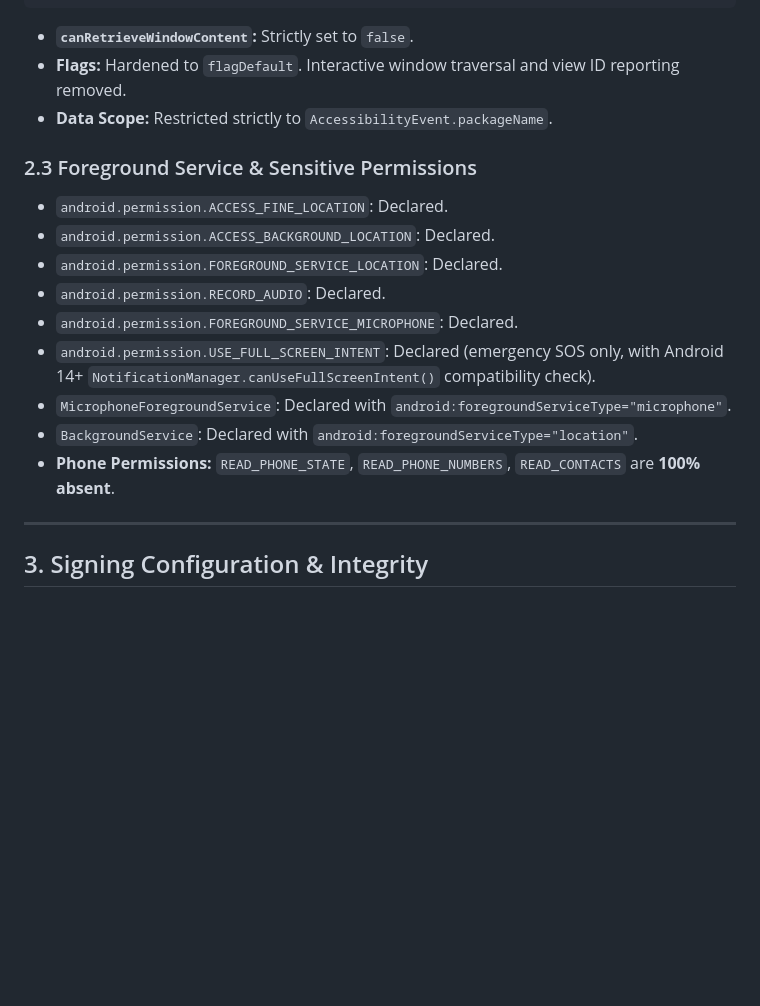
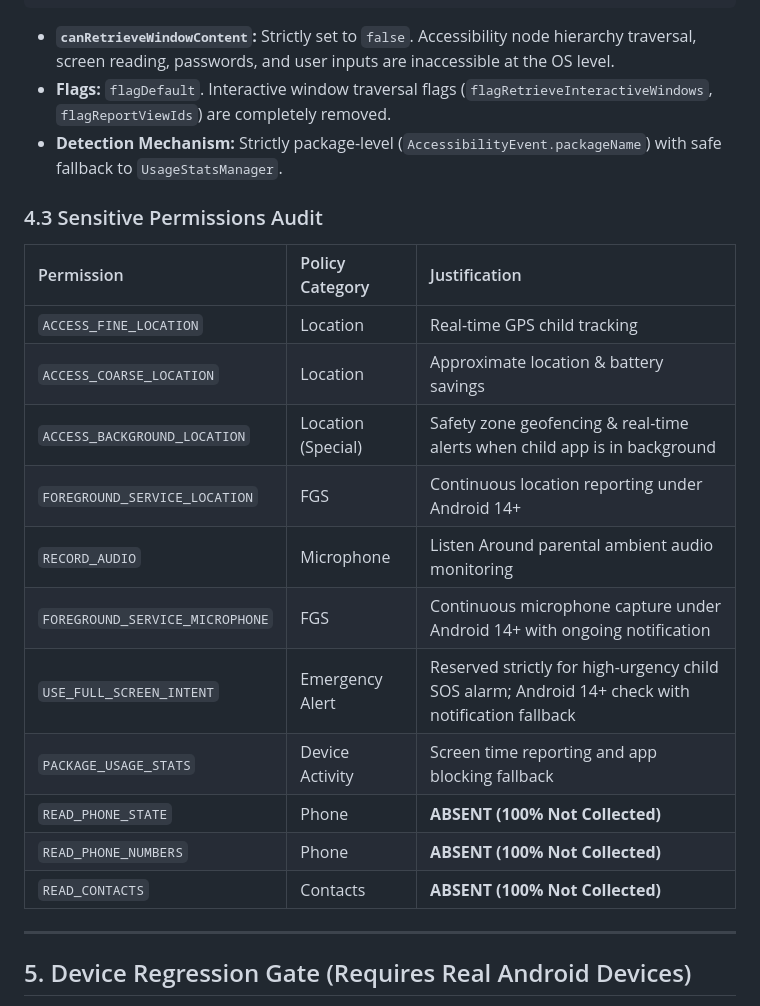
Before and after one commit to ibrodevs/Baby-locator, a Markdown page: RELEASE_AAB_VERIFICATION.md, the part around one of its changes. GitHub-like rendering; blank space fills up the shorter version.

````diff
--- a/RELEASE_AAB_VERIFICATION.md
+++ b/RELEASE_AAB_VERIFICATION.md
@@ -53,22 +99,26 @@ Configuration XML (`res/xml/blocking_accessibility_config.xml`):
     android:notificationTimeout="100"
     android:description="@string/blocking_accessibility_description" />
 ```
-- **`canRetrieveWindowContent`:** Strictly set to `false`.
-- **Flags:** Hardened to `flagDefault`. Interactive window traversal and view ID reporting removed.
-- **Data Scope:** Restricted strictly to `AccessibilityEvent.packageName`.
+- **`canRetrieveWindowContent`:** Strictly set to `false`. Accessibility node hierarchy traversal, screen reading, passwords, and user inputs are inaccessible at the OS level.
+- **Flags:** `flagDefault`. Interactive window traversal flags (`flagRetrieveInteractiveWindows`, `flagReportViewIds`) are completely removed.
+- **Detection Mechanism:** Strictly package-level (`AccessibilityEvent.packageName`) with safe fallback to `UsageStatsManager`.
 
-### 2.3 Foreground Service & Sensitive Permissions
-- `android.permission.ACCESS_FINE_LOCATION`: Declared.
-- `android.permission.ACCESS_BACKGROUND_LOCATION`: Declared.
-- `android.permission.FOREGROUND_SERVICE_LOCATION`: Declared.
-- `android.permission.RECORD_AUDIO`: Declared.
-- `android.permission.FOREGROUND_SERVICE_MICROPHONE`: Declared.
-- `android.permission.USE_FULL_SCREEN_INTENT`: Declared (emergency SOS only, with Android 14+ `NotificationManager.canUseFullScreenIntent()` compatibility check).
-- `MicrophoneForegroundService`: Declared with `android:foregroundServiceType="microphone"`.
-- `BackgroundService`: Declared with `android:foregroundServiceType="location"`.
-- **Phone Permissions:** `READ_PHONE_STATE`, `READ_PHONE_NUMBERS`, `READ_CONTACTS` are **100% absent**.
+### 4.3 Sensitive Permissions Audit
+| Permission | Policy Category | Justification |
+| :--- | :--- | :--- |
+| `ACCESS_FINE_LOCATION` | Location | Real-time GPS child tracking |
+| `ACCESS_COARSE_LOCATION` | Location | Approximate location & battery savings |
+| `ACCESS_BACKGROUND_LOCATION` | Location (Special) | Safety zone geofencing & real-time alerts when child app is in background |
+| `FOREGROUND_SERVICE_LOCATION` | FGS | Continuous location reporting under Android 14+ |
+| `RECORD_AUDIO` | Microphone | Listen Around parental ambient audio monitoring |
+| `FOREGROUND_SERVICE_MICROPHONE` | FGS | Continuous microphone capture under Android 14+ with ongoing notification |
+| `USE_FULL_SCREEN_INTENT` | Emergency Alert | Reserved strictly for high-urgency child SOS alarm; Android 14+ check with notification fallback |
+| `PACKAGE_USAGE_STATS` | Device Activity | Screen time reporting and app blocking fallback |
+| `READ_PHONE_STATE` | Phone | **ABSENT (100% Not Collected)** |
+| `READ_PHONE_NUMBERS` | Phone | **ABSENT (100% Not Collected)** |
+| `READ_CONTACTS` | Contacts | **ABSENT (100% Not Collected)** |
 
 ---
 
-## 3. Signing Configuration & Integrity
+## 5. Device Regression Gate (Requires Real Android Devices)
 
````
Also changed, not shown: other parts of RELEASE_AAB_VERIFICATION.md (+74 -22 lines).
